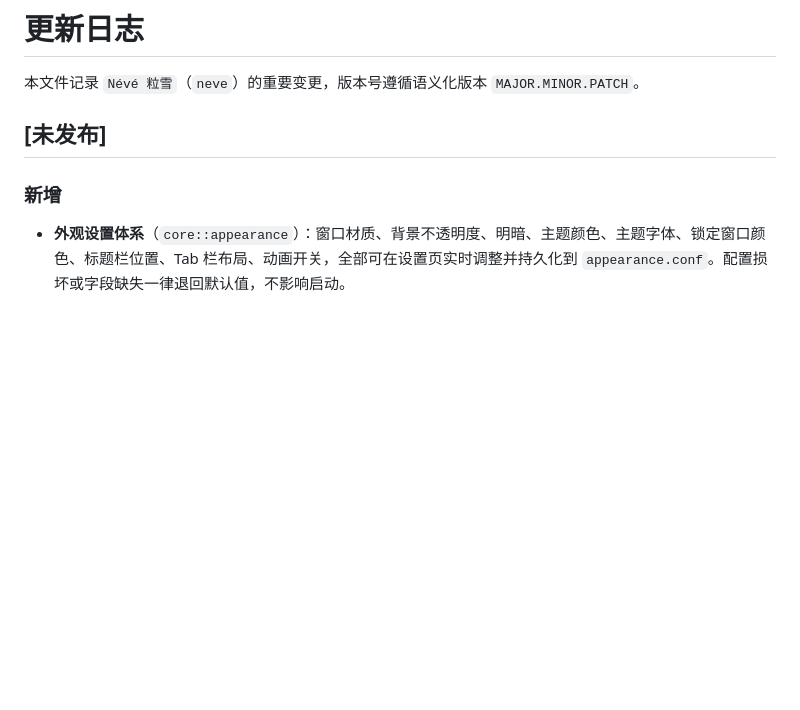
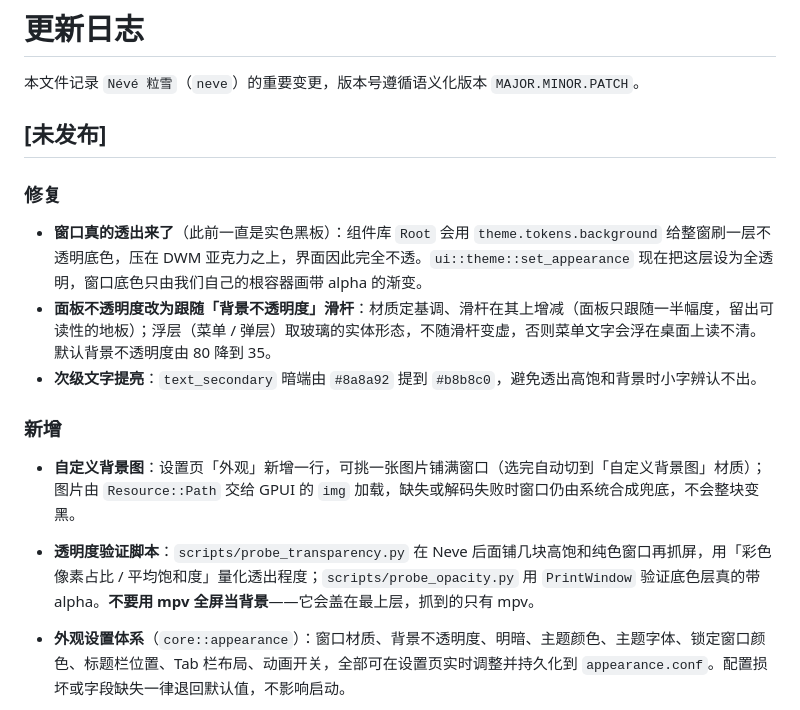
Before and after one commit to awujiana/neve, a Markdown page: CHANGELOG.md, the part around the change. Rendered like a GitHub page; blank space fills up the shorter version.

```diff
--- a/CHANGELOG.md
+++ b/CHANGELOG.md
@@ -4,8 +4,16 @@
 
 ## [未发布]
 
+### 修复
+
+- **窗口真的透出来了**（此前一直是实色黑板）：组件库 `Root` 会用 `theme.tokens.background` 给整窗刷一层不透明底色，压在 DWM 亚克力之上，界面因此完全不透。`ui::theme::set_appearance` 现在把这层设为全透明，窗口底色只由我们自己的根容器画带 alpha 的渐变。
+- **面板不透明度改为跟随「背景不透明度」滑杆**：材质定基调、滑杆在其上增减（面板只跟随一半幅度，留出可读性的地板）；浮层（菜单 / 弹层）取玻璃的实体形态，不随滑杆变虚，否则菜单文字会浮在桌面上读不清。默认背景不透明度由 80 降到 35。
+- **次级文字提亮**：`text_secondary` 暗端由 `#8a8a92` 提到 `#b8b8c0`，避免透出高饱和背景时小字辨认不出。
+
 ### 新增
 
+- **自定义背景图**：设置页「外观」新增一行，可挑一张图片铺满窗口（选完自动切到「自定义背景图」材质）；图片由 `Resource::Path` 交给 GPUI 的 `img` 加载，缺失或解码失败时窗口仍由系统合成兜底，不会整块变黑。
+- **透明度验证脚本**：`scripts/probe_transparency.py` 在 Neve 后面铺几块高饱和纯色窗口再抓屏，用「彩色像素占比 / 平均饱和度」量化透出程度；`scripts/probe_opacity.py` 用 `PrintWindow` 验证底色层真的带 alpha。**不要用 mpv 全屏当背景**——它会盖在最上层，抓到的只有 mpv。
 - **外观设置体系**（`core::appearance`）：窗口材质、背景不透明度、明暗、主题颜色、主题字体、锁定窗口颜色、标题栏位置、Tab 栏布局、动画开关，全部可在设置页实时调整并持久化到 `appearance.conf`。配置损坏或字段缺失一律退回默认值，不影响启动。
 - **真实窗口模糊**：`Material` 映射到 `WindowBackgroundAppearance`，Windows 下「亚克力 / 模糊」走 `ACCENT_ENABLE_ACRYLICBLURBEHIND`（DWM 亚克力），「透明」走透明渐变。这是真正由系统合成的背景模糊，不是拿半透明色块凑的。
 - **标题栏左上角改造**：面板开关 / 搜索 / 筛选三个图标按钮 + `编辑(E) 窗口(W) 帮助(H) 关于(A)` 四个菜单，保留「Névé 粒雪 · MPV 管理器」标识；菜单为点击展开的下拉面板。
```
Also changed, not shown: AGENTS.md (+2 -0 lines), README.md (+11 -0 lines), docs/screenshots/overview-glass.png, docs/screenshots/settings-glass.png, docs/screenshots/transparency-glass.png (added), 6 other files.
